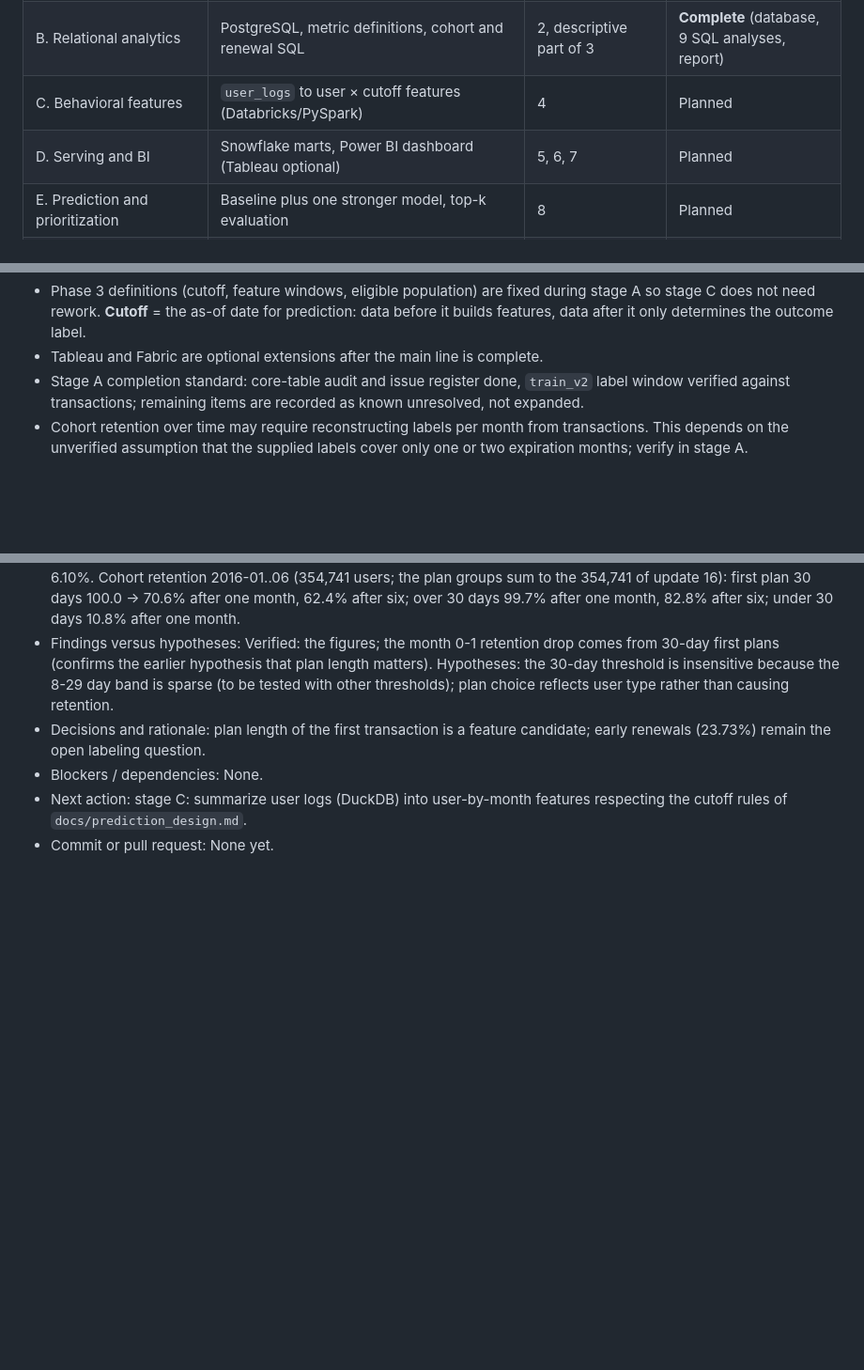
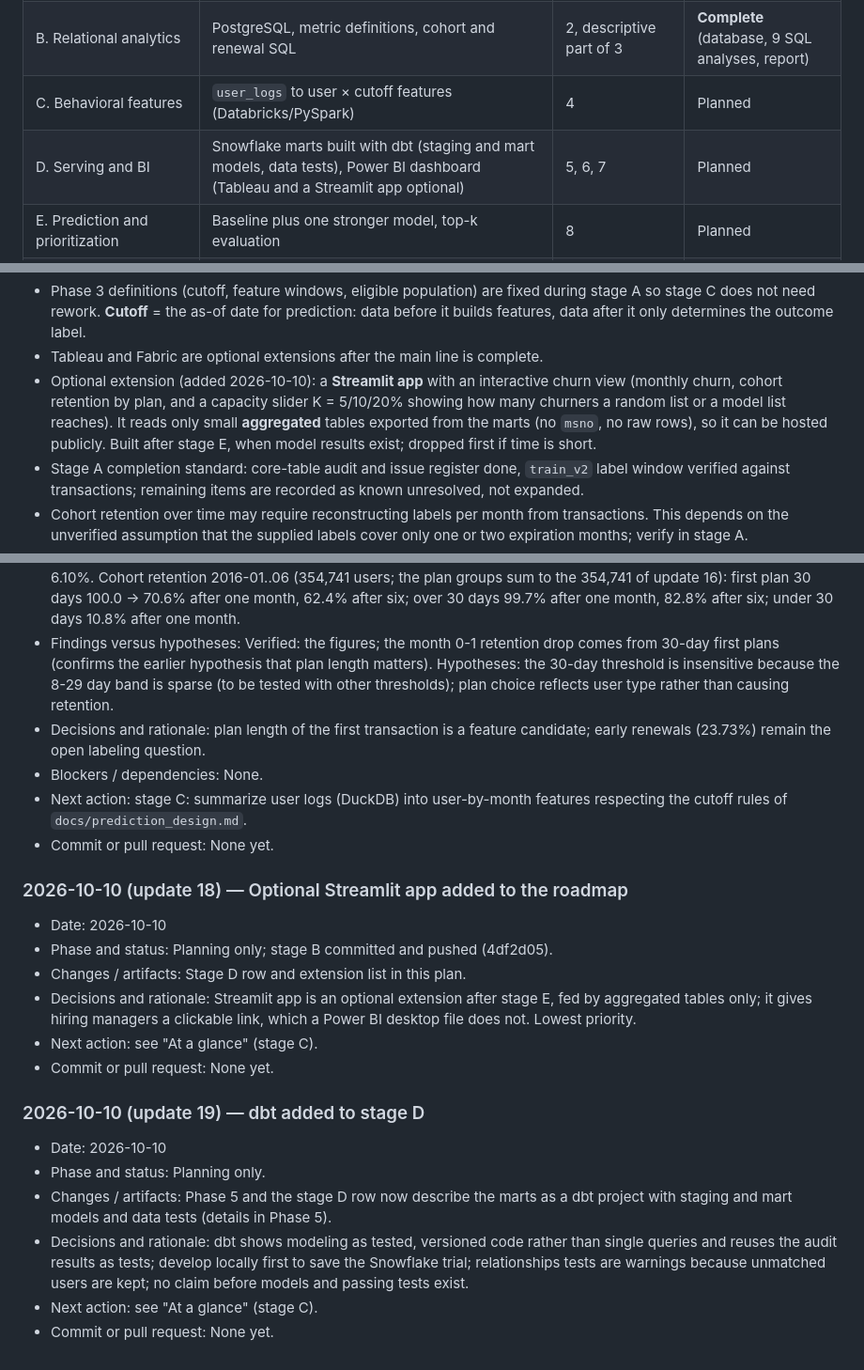
Before and after one commit to kcaseymei/kkbox-retention-analytics, a Markdown page: KKBOX_MASTER_PLAN.md, 3 parts joined by grey strips. Shown at 94% size. Rendered like a GitHub page; blank space fills up the shorter version.

Commit message:
Plan: add optional Streamlit app and dbt models for the Snowflake marts

```diff
--- a/KKBOX_MASTER_PLAN.md
+++ b/KKBOX_MASTER_PLAN.md
@@ -16,7 +16,7 @@ Canonical location: `KKBOX_MASTER_PLAN.md` at the repository root
 | A. Audit and definitions | Full-dataset audit (v1 + v2), issue register, churn definition, cutoff and feature windows | 1, and the definitions part of 3 | **In progress** |
 | B. Relational analytics | PostgreSQL, metric definitions, cohort and renewal SQL | 2, descriptive part of 3 | **Complete** (database, 9 SQL analyses, report) |
 | C. Behavioral features | `user_logs` to user × cutoff features (Databricks/PySpark) | 4 | Planned |
-| D. Serving and BI | Snowflake marts, Power BI dashboard (Tableau optional) | 5, 6, 7 | Planned |
+| D. Serving and BI | Snowflake marts built with dbt (staging and mart models, data tests), Power BI dashboard (Tableau and a Streamlit app optional) | 5, 6, 7 | Planned |
 | E. Prediction and prioritization | Baseline plus one stronger model, top-k evaluation | 8 | Planned |
 | F. Recommendations and write-up | Intervention and experiment design, README, case study | 9, 10 | Planned |
 
@@ -97,6 +97,7 @@ The eight analytical questions above collapse into four: (1) what churn looks li
 
 - Phase 3 definitions (cutoff, feature windows, eligible population) are fixed during stage A so stage C does not need rework. **Cutoff** = the as-of date for prediction: data before it builds features, data after it only determines the outcome label.
 - Tableau and Fabric are optional extensions after the main line is complete.
+- Optional extension (added 2026-10-10): a **Streamlit app** with an interactive churn view (monthly churn, cohort retention by plan, and a capacity slider K = 5/10/20% showing how many churners a random list or a model list reaches). It reads only small **aggregated** tables exported from the marts (no `msno`, no raw rows), so it can be hosted publicly. Built after stage E, when model results exist; dropped first if time is short.
 - Stage A completion standard: core-table audit and issue register done, `train_v2` label window verified against transactions; remaining items are recorded as known unresolved, not expanded.
 - Cohort retention over time may require reconstructing labels per month from transactions. This depends on the unverified assumption that the supplied labels cover only one or two expiration months; verify in stage A.
 - Each stage needs one demonstrable artifact (see the 2026-10-02 update entry).
@@ -726,3 +729,21 @@ Do not automatically mark planned tasks complete or describe an unexecuted noteb
 - Blockers / dependencies: None.
 - Next action: stage C: summarize user logs (DuckDB) into user-by-month features respecting the cutoff rules of `docs/prediction_design.md`.
 - Commit or pull request: None yet.
+
+### 2026-10-10 (update 18) — Optional Streamlit app added to the roadmap
+
+- Date: 2026-10-10
+- Phase and status: Planning only; stage B committed and pushed (4df2d05).
+- Changes / artifacts: Stage D row and extension list in this plan.
+- Decisions and rationale: Streamlit app is an optional extension after stage E, fed by aggregated tables only; it gives hiring managers a clickable link, which a Power BI desktop file does not. Lowest priority.
+- Next action: see "At a glance" (stage C).
+- Commit or pull request: None yet.
+
+### 2026-10-10 (update 19) — dbt added to stage D
+
+- Date: 2026-10-10
+- Phase and status: Planning only.
+- Changes / artifacts: Phase 5 and the stage D row now describe the marts as a dbt project with staging and mart models and data tests (details in Phase 5).
+- Decisions and rationale: dbt shows modeling as tested, versioned code rather than single queries and reuses the audit results as tests; develop locally first to save the Snowflake trial; relationships tests are warnings because unmatched users are kept; no claim before models and passing tests exist.
+- Next action: see "At a glance" (stage C).
+- Commit or pull request: None yet.
```
Also changed, not shown: other parts of KKBOX_MASTER_PLAN.md (+2 -0 lines).
